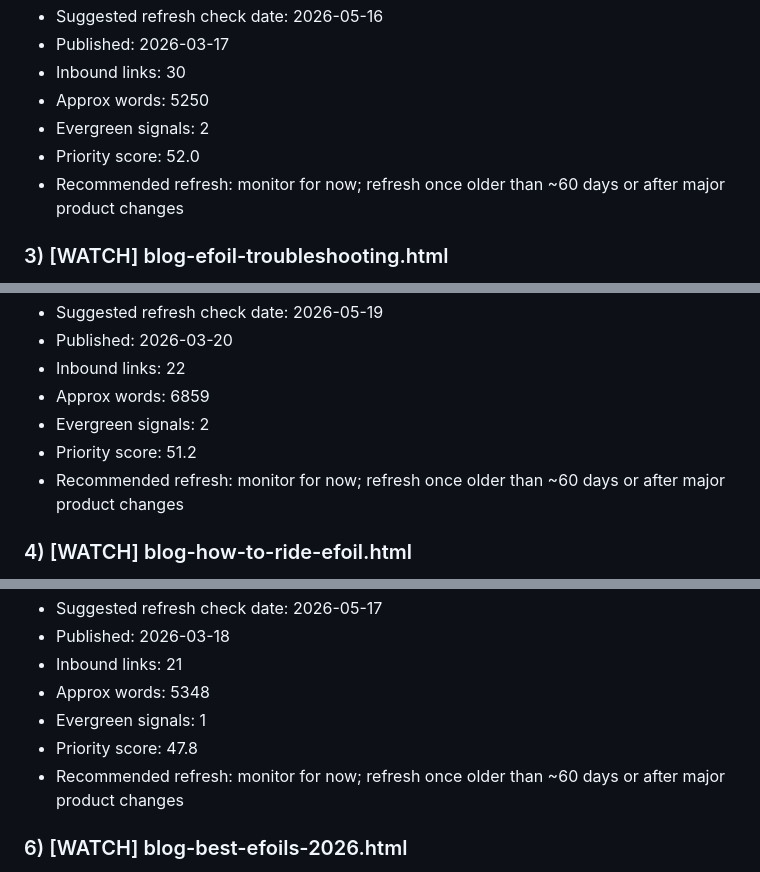
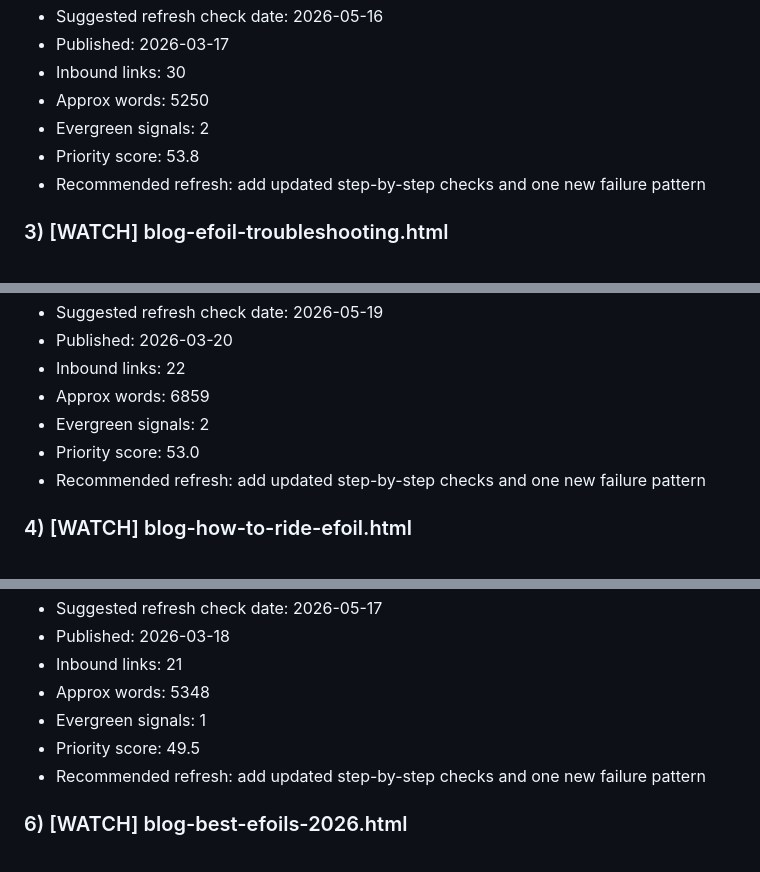
Before and after one commit to pacificmeister/pacificmeister.github.io, a Markdown page: reports/content-freshness-report.md, 3 parts joined by grey strips. GitHub-like rendering.

Commit message:
Update content freshness report

```diff
--- a/reports/content-freshness-report.md
+++ b/reports/content-freshness-report.md
@@ -28,8 +28,8 @@
 - Inbound links: 30
 - Approx words: 5250
 - Evergreen signals: 2
-- Priority score: 52.0
-- Recommended refresh: monitor for now; refresh once older than ~60 days or after major product changes
+- Priority score: 53.8
+- Recommended refresh: add updated step-by-step checks and one new failure pattern
 
 ### 3) [WATCH] blog-efoil-troubleshooting.html
 - Title: DIY eFoil Troubleshooting Guide: Fix Every Common Problem (2026) — PacificMeister
@@ -39,8 +39,8 @@
 - Inbound links: 22
 - Approx words: 6859
 - Evergreen signals: 2
-- Priority score: 51.2
-- Recommended refresh: monitor for now; refresh once older than ~60 days or after major product changes
+- Priority score: 53.0
+- Recommended refresh: add updated step-by-step checks and one new failure pattern
 
 ### 4) [WATCH] blog-how-to-ride-efoil.html
 - Title: How to Ride an eFoil: Complete Beginner's Guide (2026) — PacificMeister
@@ -61,8 +61,8 @@
 - Inbound links: 21
 - Approx words: 5348
 - Evergreen signals: 1
-- Priority score: 47.8
-- Recommended refresh: monitor for now; refresh once older than ~60 days or after major product changes
+- Priority score: 49.5
+- Recommended refresh: add updated step-by-step checks and one new failure pattern
 
 ### 6) [WATCH] blog-best-efoils-2026.html
 - Title: Best eFoils 2026: Honest Rankings from the DIY eFoil Pioneer — PacificMeister
```
Also changed, not shown: other parts of reports/content-freshness-report.md (+24 -24 lines).
